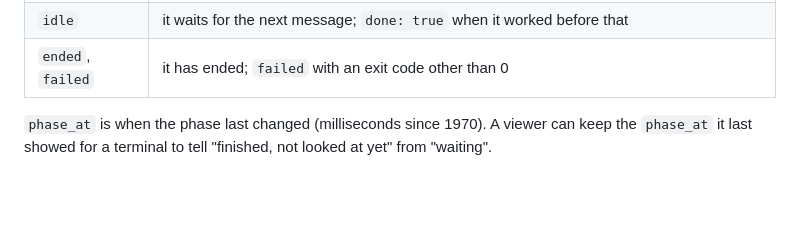
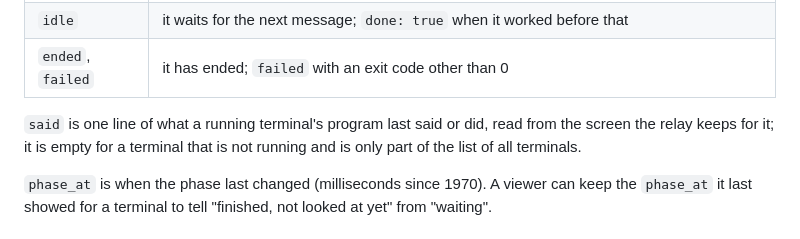
Before and after one commit to KangWang42/remote-cli, a Markdown page: docs/PROTOCOL.md, the part around the change. Rendered like a GitHub page; blank space fills up the shorter version.

```diff
--- a/docs/PROTOCOL.md
+++ b/docs/PROTOCOL.md
@@ -56,6 +56,8 @@ Each terminal also says what it is doing:
 | `confirm` | it has been quiet for 1.5 seconds with a yes/no question at the end of its screen. This is read from the text on the screen and can be wrong |
 | `idle` | it waits for the next message; `done: true` when it worked before that |
 | `ended`, `failed` | it has ended; `failed` with an exit code other than 0 |
+
+`said` is one line of what a running terminal's program last said or did, read from the screen the relay keeps for it; it is empty for a terminal that is not running and is only part of the list of all terminals.
 
 `phase_at` is when the phase last changed (milliseconds since 1970). A viewer can keep the `phase_at` it last showed for a terminal to tell "finished, not looked at yet" from "waiting".
 
```
Also changed, not shown: README.md (+8 -4 lines), docs/images/overview.png, docs/images/project.png, 16 other files.
